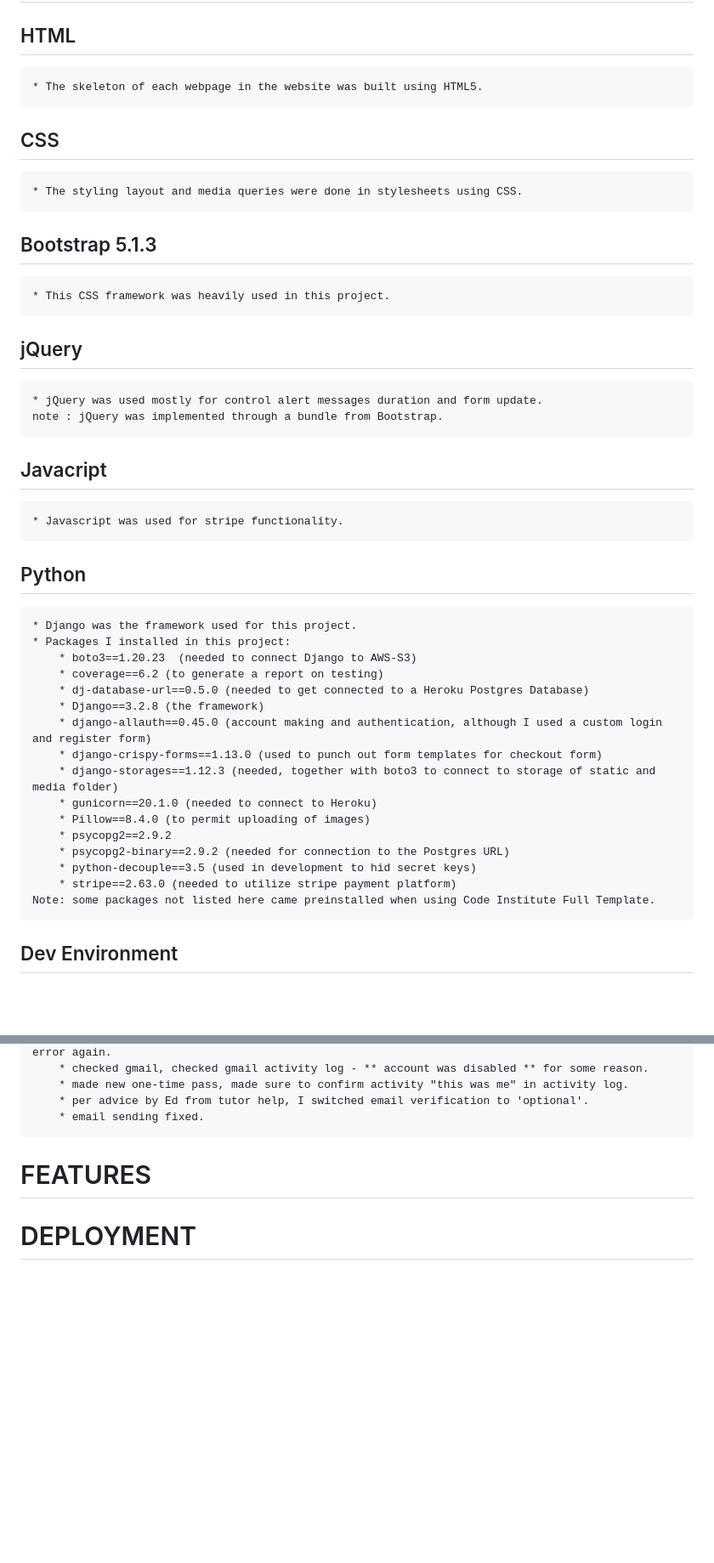
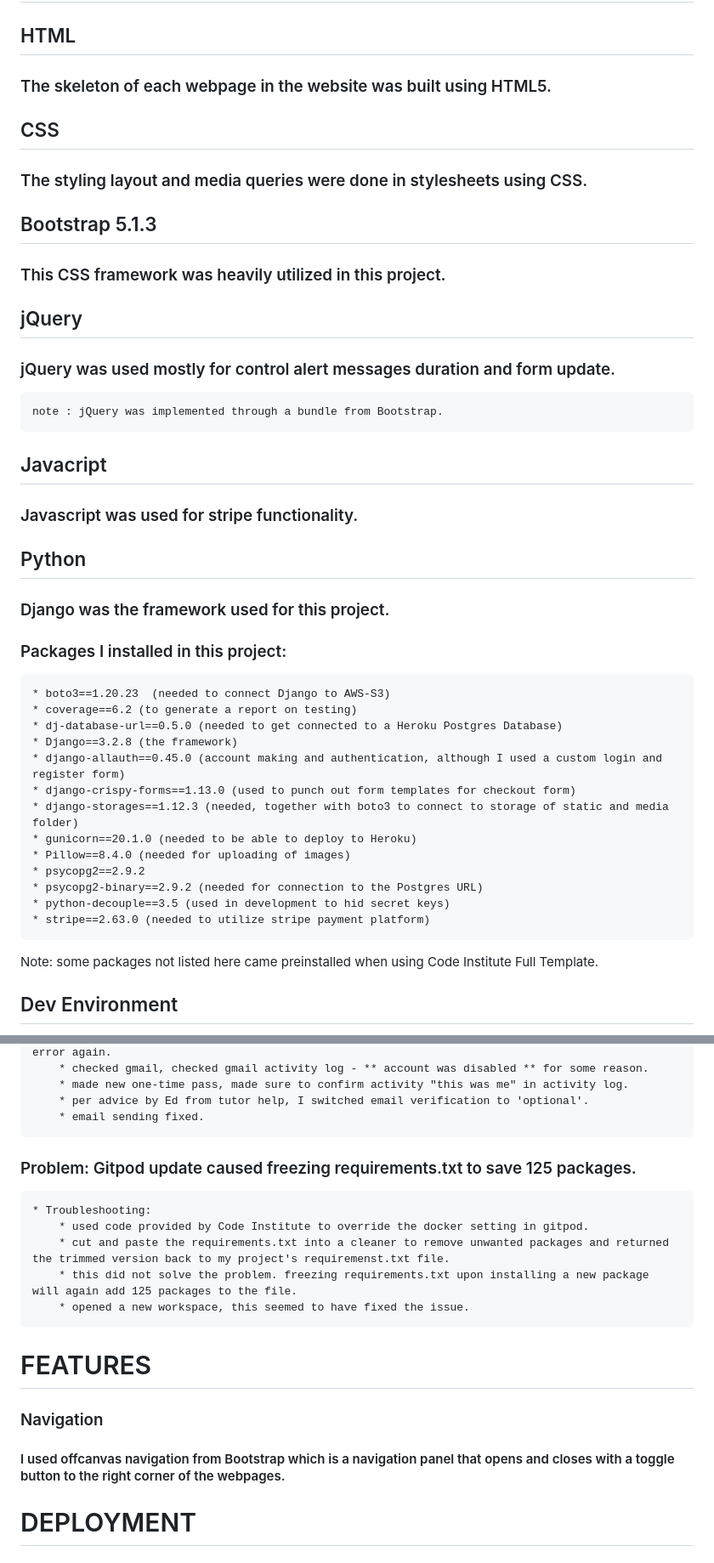
Before and after one commit to finnsterfran/BuddyClubhouse-MS4, a Markdown page: README.md, 2 parts joined by grey strips. Shown at 85% size. Drawn GitHub-style; blank space fills up the shorter version.

```diff
--- a/README.md
+++ b/README.md
@@ -95,38 +118,38 @@
 
 # TECHNOLOGIES USED
 ## HTML
-    * The skeleton of each webpage in the website was built using HTML5.
+### The skeleton of each webpage in the website was built using HTML5.
 
 ## CSS
-    * The styling layout and media queries were done in stylesheets using CSS.
+### The styling layout and media queries were done in stylesheets using CSS.
 
 ## Bootstrap 5.1.3
-    * This CSS framework was heavily used in this project.
+### This CSS framework was heavily utilized in this project.
 
 ## jQuery
-    * jQuery was used mostly for control alert messages duration and form update.
+### jQuery was used mostly for control alert messages duration and form update.
     note : jQuery was implemented through a bundle from Bootstrap.
 
 ## Javacript
-    * Javascript was used for stripe functionality.
+### Javascript was used for stripe functionality.
 
 ## Python
-    * Django was the framework used for this project.
-    * Packages I installed in this project:
-        * boto3==1.20.23  (needed to connect Django to AWS-S3)
-        * coverage==6.2 (to generate a report on testing)
-        * dj-database-url==0.5.0 (needed to get connected to a Heroku Postgres Database)
-        * Django==3.2.8 (the framework)
-        * django-allauth==0.45.0 (account making and authentication, although I used a custom login and register form)
-        * django-crispy-forms==1.13.0 (used to punch out form templates for checkout form)
-        * django-storages==1.12.3 (needed, together with boto3 to connect to storage of static and media folder)
-        * gunicorn==20.1.0 (needed to connect to Heroku)
-        * Pillow==8.4.0 (to permit uploading of images)
-        * psycopg2==2.9.2
-        * psycopg2-binary==2.9.2 (needed for connection to the Postgres URL)
-        * python-decouple==3.5 (used in development to hid secret keys)
-        * stripe==2.63.0 (needed to utilize stripe payment platform)
-    Note: some packages not listed here came preinstalled when using Code Institute Full Template.
+### Django was the framework used for this project.
+### Packages I installed in this project:
+    * boto3==1.20.23  (needed to connect Django to AWS-S3)
+    * coverage==6.2 (to generate a report on testing)
+    * dj-database-url==0.5.0 (needed to get connected to a Heroku Postgres Database)
+    * Django==3.2.8 (the framework)
+    * django-allauth==0.45.0 (account making and authentication, although I used a custom login and register form)
+    * django-crispy-forms==1.13.0 (used to punch out form templates for checkout form)
+    * django-storages==1.12.3 (needed, together with boto3 to connect to storage of static and media folder)
+    * gunicorn==20.1.0 (needed to be able to deploy to Heroku)
+    * Pillow==8.4.0 (needed for uploading of images)
+    * psycopg2==2.9.2
+    * psycopg2-binary==2.9.2 (needed for connection to the Postgres URL)
+    * python-decouple==3.5 (used in development to hid secret keys)
+    * stripe==2.63.0 (needed to utilize stripe payment platform)
+Note: some packages not listed here came preinstalled when using Code Institute Full Template.
 
 ## Dev Environment
 * [Gitpod](https://gitpod.io/): The online IDE I used to write my codes in.
@@ -157,8 +180,17 @@
         * made new one-time pass, made sure to confirm activity "this was me" in activity log.
         * per advice by Ed from tutor help, I switched email verification to 'optional'.
         * email sending fixed.
+### Problem: Gitpod update caused freezing requirements.txt to save 125 packages.
+    * Troubleshooting:
+        * used code provided by Code Institute to override the docker setting in gitpod.
+        * cut and paste the requirements.txt into a cleaner to remove unwanted packages and returned the trimmed version back to my project's requiremenst.txt file.
+        * this did not solve the problem. freezing requirements.txt upon installing a new package will again add 125 packages to the file.
+        * opened a new workspace, this seemed to have fixed the issue.
 
 # FEATURES
+### Navigation
+#### I used offcanvas navigation from Bootstrap which is a navigation panel that opens and closes with a toggle button to the right corner of the webpages.
+
 
 # DEPLOYMENT
 ## Github
```
Also changed, not shown: other parts of README.md (+38 -15 lines), README_images/color_palette_one.png (added), README_images/color_palette_two.png (added), 4 other files.
